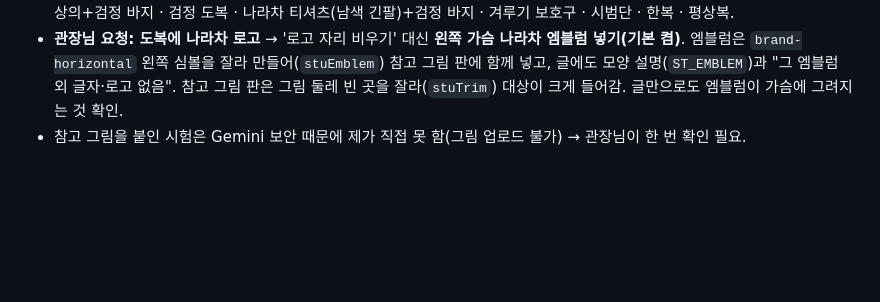
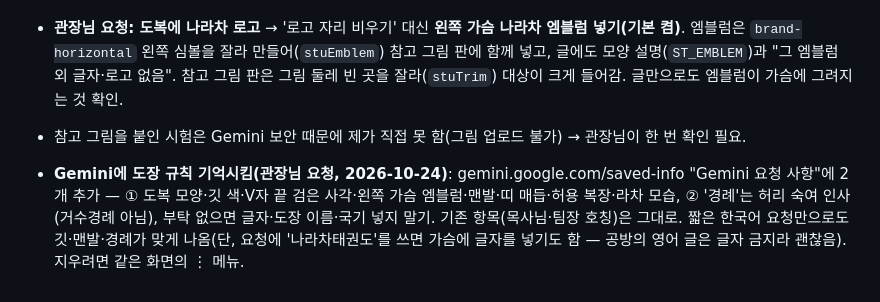
Before and after one commit to narachadata/design, a Markdown page: 작업인계.md, the part around the change. GitHub-like rendering; blank space fills up the shorter version.

Commit message:
작업인계: Gemini 저장된 요청 사항에 도장 도복·엠블럼·경례 규칙 기억시킴
Co-Authored-By: Claude Opus 5.5 <noreply@anthropic.com>

```diff
--- a/작업인계.md
+++ b/작업인계.md
@@ -261,3 +261,5 @@
 - **도복은 나라차 운영규정 기준**(`../나라차운영규정관련/` 복장 그림·PDF 7~8쪽): 머리부터 입는 V넥 통짜 상의(겹친 깃 금지), 유급자·품은 빨강·검정 깃, 유단자(사범님·라차)는 검정 깃, V자 끝 작은 검은 사각(`ST_DOBOK`). 옷 목록을 규정대로: 흰 도복 · 흰 상의+검정 바지 · 검정 도복 · 나라차 티셔츠(남색 긴팔)+검정 바지 · 겨루기 보호구 · 시범단 · 한복 · 평상복.
 - **관장님 요청: 도복에 나라차 로고** → '로고 자리 비우기' 대신 **왼쪽 가슴 나라차 엠블럼 넣기(기본 켬)**. 엠블럼은 `brand-horizontal` 왼쪽 심볼을 잘라 만들어(`stuEmblem`) 참고 그림 판에 함께 넣고, 글에도 모양 설명(`ST_EMBLEM`)과 "그 엠블럼 외 글자·로고 없음". 참고 그림 판은 그림 둘레 빈 곳을 잘라(`stuTrim`) 대상이 크게 들어감. 글만으로도 엠블럼이 가슴에 그려지는 것 확인.
 - 참고 그림을 붙인 시험은 Gemini 보안 때문에 제가 직접 못 함(그림 업로드 불가) → 관장님이 한 번 확인 필요.
+
+- **Gemini에 도장 규칙 기억시킴(관장님 요청, 2026-10-24)**: gemini.google.com/saved-info "Gemini 요청 사항"에 2개 추가 — ① 도복 모양·깃 색·V자 끝 검은 사각·왼쪽 가슴 엠블럼·맨발·띠 매듭·허용 복장·라차 모습, ② '경례'는 허리 숙여 인사(거수경례 아님), 부탁 없으면 글자·도장 이름·국기 넣지 말기. 기존 항목(목사님·팀장 호칭)은 그대로. 짧은 한국어 요청만으로도 깃·맨발·경례가 맞게 나옴(단, 요청에 '나라차태권도'를 쓰면 가슴에 글자를 넣기도 함 — 공방의 영어 글은 글자 금지라 괜찮음). 지우려면 같은 화면의 ⋮ 메뉴.
```
